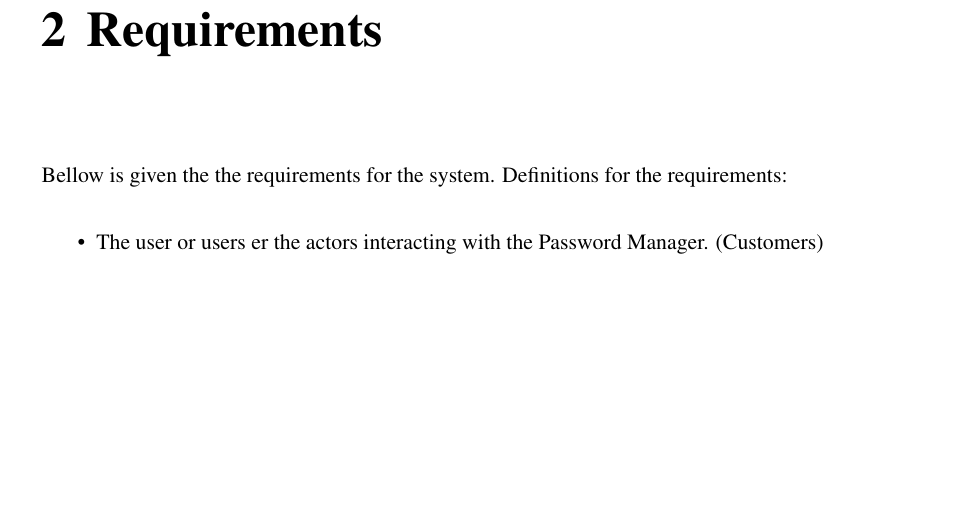
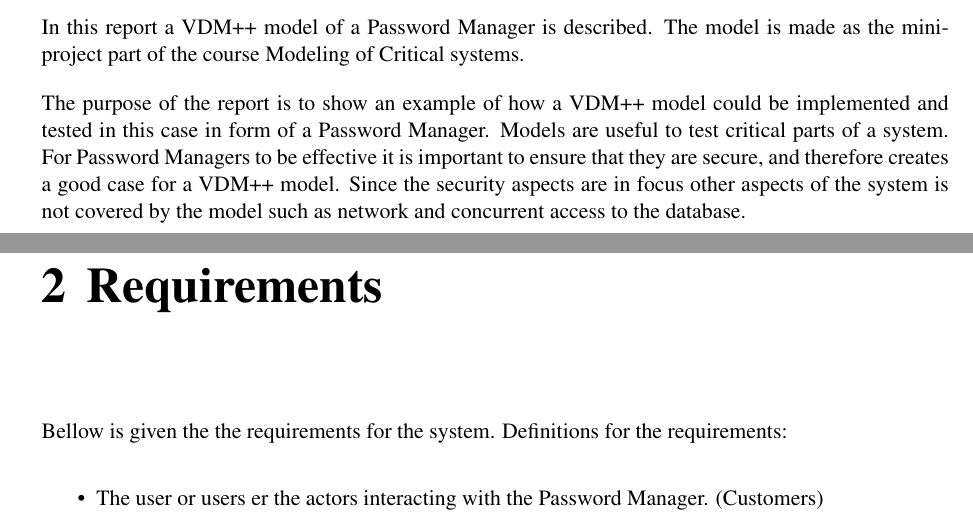
Before and after one commit to drunot/VDM-Password-Manager, a LaTeX book (latex/main.tex, which reads latex/prj/00_Introduction.tex): part of page 4 of 24 before the commit and two parts of pages 3 and 4 of 24 after it, the two joined at a grey line, cut at the place of the change, the shorter picture padded with empty space. Compiled offline with pdfLaTeX.

Commit message:
Readme added.

```diff
--- a/latex/prj/00_Introduction.tex
+++ b/latex/prj/00_Introduction.tex
@@ -1 +1,5 @@
 \chapter{Introduction}
+
+In this report a VDM++ model of a Password Manager is described. The model is made as the mini-project part of the course Modeling of Critical systems.
+
+The purpose of the report is to show an example of how a VDM++ model could be implemented and tested in this case in form of a Password Manager. Models are useful to test critical parts of a system. For Password Managers to be effective it is important to ensure that they are secure, and therefore creates a good case for a VDM++ model. Since the security aspects are in focus other aspects of the system is not covered by the model such as network and concurrent access to the database.
```
Also changed, not shown: README.md, 1 other file.
